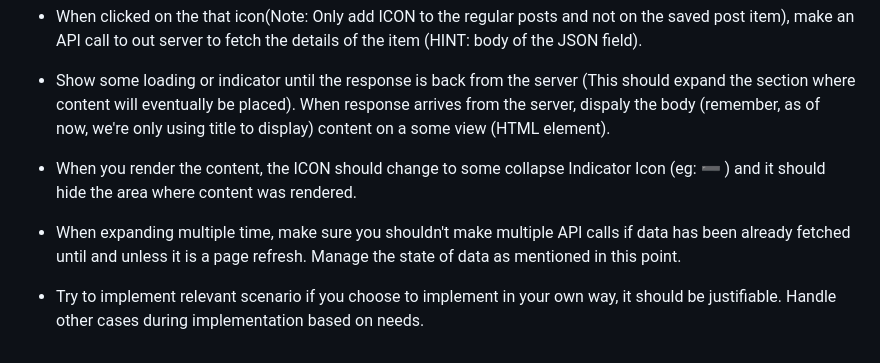
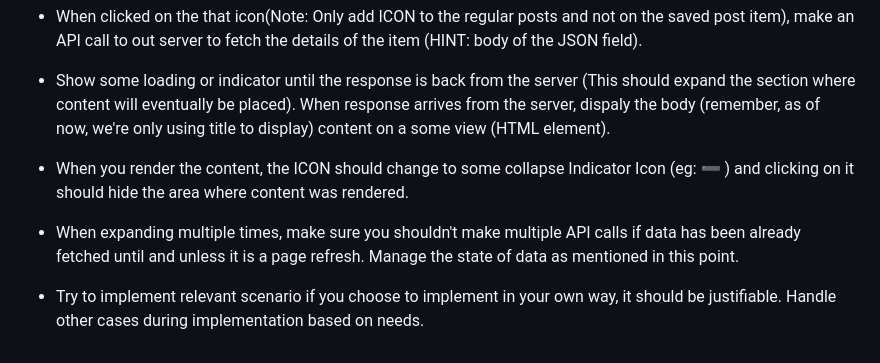
Before and after one commit to badripaudel77/infinite-web, a Markdown page: project/notes.md, the part around the change. Rendered like a GitHub page.

```diff
--- a/project/notes.md
+++ b/project/notes.md
@@ -108,8 +108,8 @@ On our existing "Posts Manager" Project, implement following scenarios:
 
 - Show some loading or indicator until the response is back from the server (This should expand the section where content will eventually be placed). When response arrives from the server, dispaly the body (remember, as of now, we're only using title to display) content on a some view (HTML element).
 
-- When you render the content, the ICON should change to some collapse Indicator Icon (eg: ➖ ) and it should hide the area where content was rendered.
+- When you render the content, the ICON should change to some collapse Indicator Icon (eg: ➖ ) and clicking on it should hide the area where content was rendered.
 
-- When expanding multiple time, make sure you shouldn't make multiple API calls if data has been already fetched until and unless it is a page refresh. Manage the state of data as mentioned in this point.
+- When expanding multiple times, make sure you shouldn't make multiple API calls if data has been already fetched until and unless it is a page refresh. Manage the state of data as mentioned in this point.
 
 - Try to implement relevant scenario if you choose to implement in your own way, it should be justifiable. Handle other cases during implementation based on needs.
```
